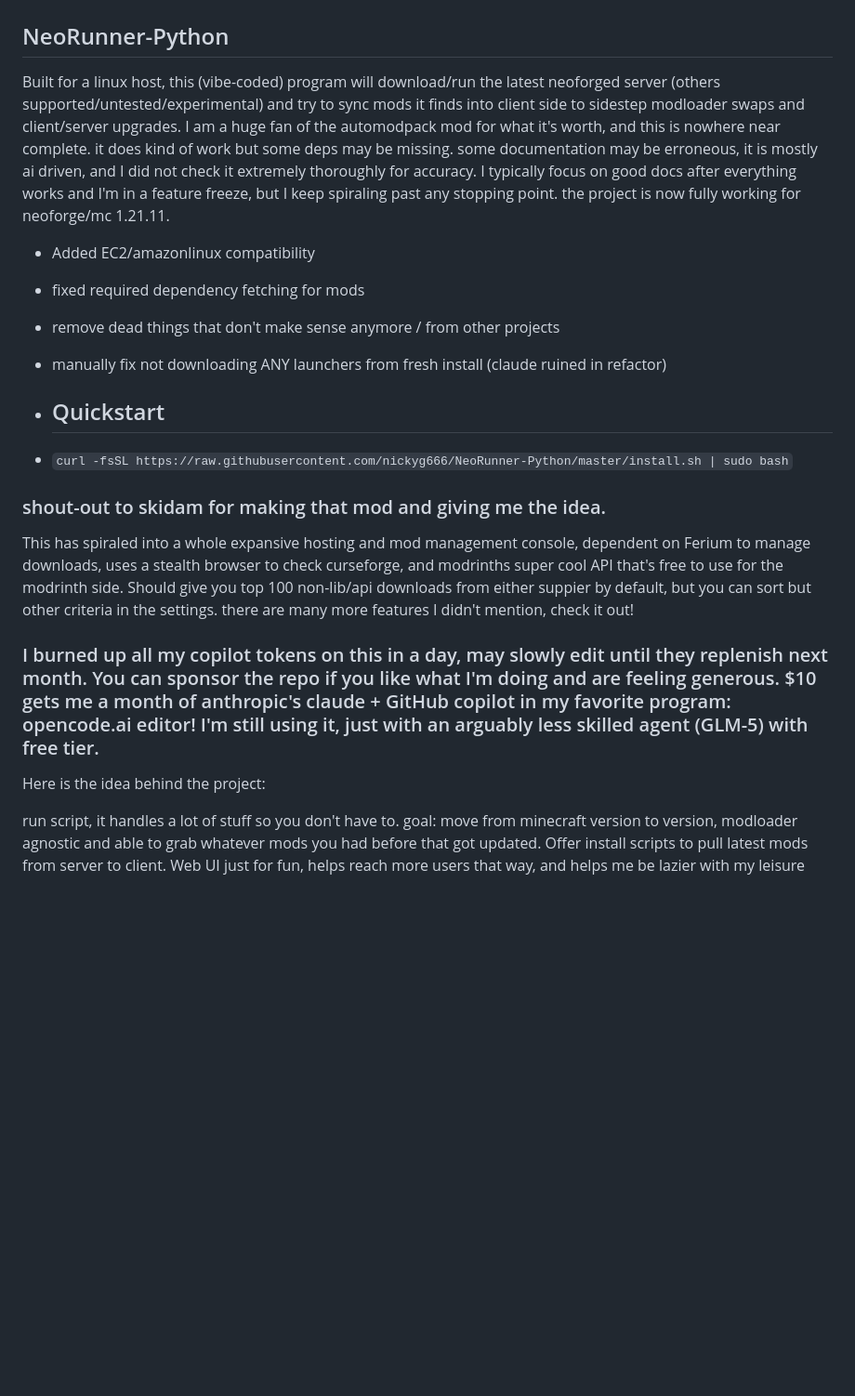
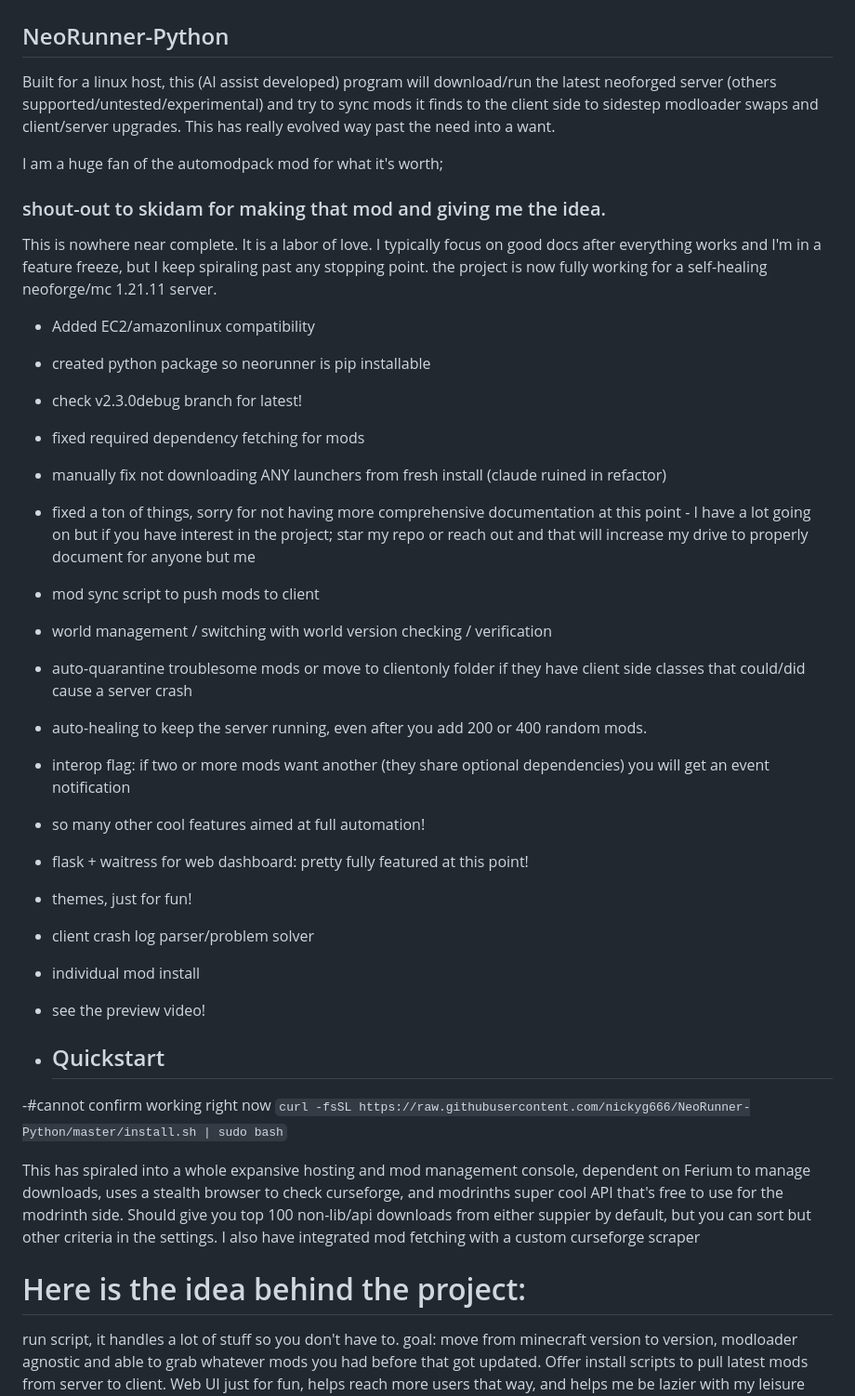
Before and after one commit to nickyg666/NeoRunner-Python, a Markdown page: README.md, the part around the change. Shown at 93% size. GitHub-like rendering; blank space fills up the shorter version.

````diff
--- a/README.md
+++ b/README.md
@@ -5,24 +5,38 @@ As always, big shout-out to
 # To my son, Lorenzo, who is the whole reason I would ever touch minecraft in the first place, let alone get this involved with it.
 
 ## NeoRunner-Python
-Built for a linux host, this (vibe-coded) program will download/run the latest neoforged server (others supported/untested/experimental) and try to sync mods it finds into client side to sidestep modloader swaps and client/server upgrades. I am a huge fan of the automodpack mod for what it's worth, and this is nowhere near complete. it does kind of work but some deps may be missing. some documentation may be erroneous, it is mostly ai driven, and I did not check it extremely thoroughly for accuracy. I typically focus on good docs after everything works and I'm in a feature freeze, but I keep spiraling past any stopping point. the project is now fully working for neoforge/mc 1.21.11.
-- Added EC2/amazonlinux compatibility
-- fixed required dependency fetching for mods
-- remove dead things that don't make sense anymore / from other projects
-- manually fix not downloading ANY launchers from fresh install (claude ruined in refactor)
+Built for a linux host, this (AI assist developed) program will download/run the latest neoforged server (others supported/untested/experimental) and try to sync mods it finds to the client side to sidestep modloader swaps and client/server upgrades. This has really evolved way past the need into a want.
 
-
-- ## Quickstart
-- ```curl -fsSL https://raw.githubusercontent.com/nickyg666/NeoRunner-Python/master/install.sh | sudo bash```
+I am a huge fan of the automodpack mod for what it's worth;
 
 ### shout-out to skidam for making that mod and giving me the idea.
 
+This is nowhere near complete. It is a labor of love. I typically focus on good docs after everything works and I'm in a feature freeze, but I keep spiraling past any stopping point. the project is now fully working for a self-healing neoforge/mc 1.21.11 server.
+- Added EC2/amazonlinux compatibility
+- created python package so neorunner is pip installable
+- check v2.3.0debug branch for latest!
+- fixed required dependency fetching for mods
+- manually fix not downloading ANY launchers from fresh install (claude ruined in refactor)
+- fixed a ton of things, sorry for not having more comprehensive documentation at this point - I have a lot going on but if you have interest in the project; star my repo or reach out and that will increase my drive to properly document for anyone but me
+- mod sync script to push mods to client
+- world management / switching with world version checking / verification
+- auto-quarantine troublesome mods or move to clientonly folder if they have client side classes that could/did cause a server crash
+- auto-healing to keep the server running, even after you add 200 or 400 random mods.
+- interop flag: if two or more mods want another (they share optional dependencies) you will get an event notification
+- so many other cool features aimed at full automation!
+- flask + waitress for web dashboard: pretty fully featured at this point!
+- themes, just for fun!
+- client crash log parser/problem solver
+- individual mod install
+- see the preview video!
+
+- ## Quickstart
+-#cannot confirm working right now ```curl -fsSL https://raw.githubusercontent.com/nickyg666/NeoRunner-Python/master/install.sh | sudo bash```
+
 This has spiraled into a whole expansive hosting and mod management console, dependent on Ferium to manage downloads, uses a stealth browser to check curseforge, and modrinths super cool API that's free to use for the modrinth side. Should give you top 100 non-lib/api downloads from either suppier by default, but you can sort but other criteria in the settings.
-there are many more features I didn't mention, check it out!
+I also have integrated mod fetching with a custom curseforge scraper
 
-### I burned up all my copilot tokens on this in a day, may slowly edit until they replenish next month. You can sponsor the repo if you like what I'm doing and are feeling generous. $10 gets me a month of anthropic's claude + GitHub copilot in my favorite program: opencode.ai editor! I'm still using it, just with an arguably less skilled agent (GLM-5) with free tier.
-
-Here is the idea behind the project:
+# Here is the idea behind the project:
 
 run script, it handles a lot of stuff so you don't have to. goal: move from minecraft version to version, modloader agnostic and able to grab whatever mods you had before that got updated. Offer install scripts to pull latest mods from server to client. Web UI just for fun, helps reach more users that way, and helps me be lazier with my leisure activities/ server administration at home.
 
````
